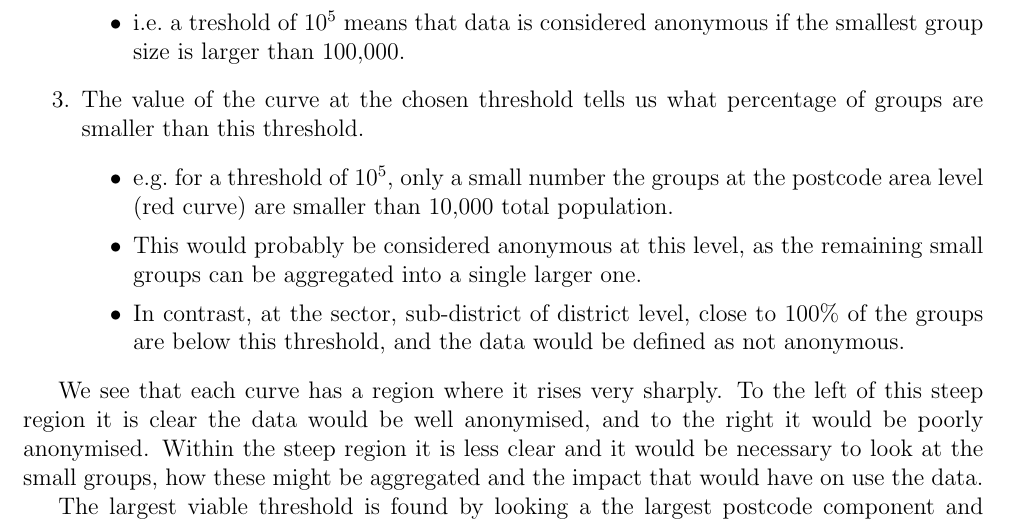
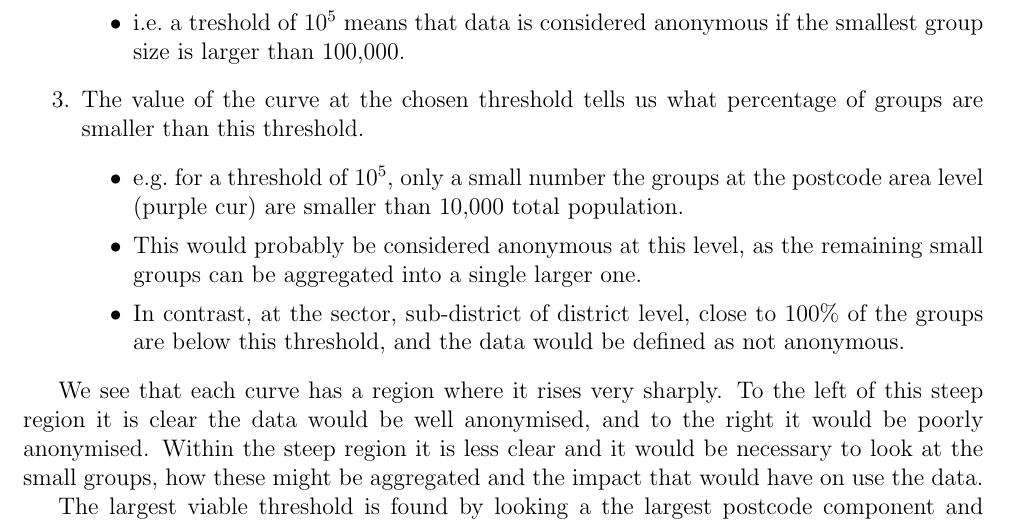
Before and after one commit to adhardy/mirador-task-sheet, a LaTeX document (postcode analysis/postcodes_report.tex): part of page 2 of 5, cut so that both start at the same text. The pictures show the PDF file postcode analysis/postcodes_report.pdf that the author committed with the source.

Commit message:
added postcode to plots/app

```diff
--- a/postcode analysis/postcodes_report.tex
+++ b/postcode analysis/postcodes_report.tex
@@ -80,7 +80,7 @@ In~\cref{fig:postcode_selection} we have plotted the percentage of of groups bel
 \end{itemize}
 \item The value of the curve at the chosen threshold tells us what percentage of groups are smaller than this threshold.
 \begin{itemize}
-\item e.g.\ for a threshold of $10{^5}$, only a small number the groups at the postcode area level (red curve) are smaller than 10,000 total population.
+\item e.g.\ for a threshold of $10{^5}$, only a small number the groups at the postcode area level (purple cur) are smaller than 10,000 total population.
 \item This would probably be considered anonymous at this level, as the remaining small groups can be aggregated into a single larger one.
 \item In contrast, at the sector, sub-district of district level, close to 100\% of the groups are below this threshold, and the data would be defined as not anonymous.
 \end{itemize}
```
Also changed, not shown: postcode analysis/images/postcode_selection.png, postcode analysis/postcodes_report.pdf, postcode analysis/postcodes_report.tex (2 more changed lines), 2 other files.
